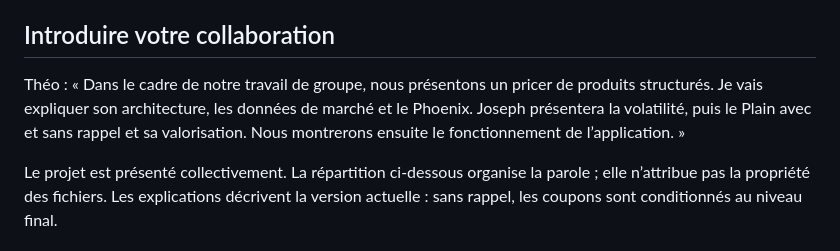
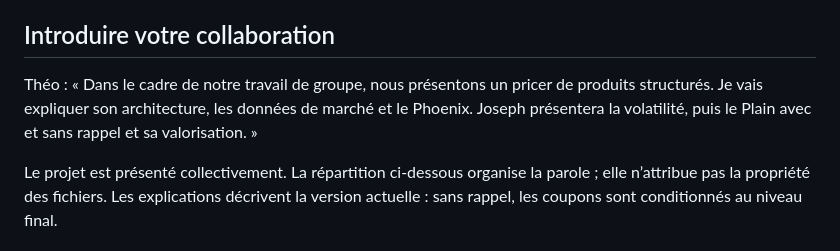
Before and after one commit to Pashattm/Pricer-Joesph-and-Th-o, a Markdown page: presentation_video/01_SCRIPT_VIDEO.md, the part around the change. Rendered like a GitHub page.

```diff
--- a/presentation_video/01_SCRIPT_VIDEO.md
+++ b/presentation_video/01_SCRIPT_VIDEO.md
@@ -6,7 +6,7 @@ Durée indicative de cette version détaillée : **18 à 22 minutes**, à mesure
 
 ## Introduire votre collaboration
 
-Théo : « Dans le cadre de notre travail de groupe, nous présentons un pricer de produits structurés. Je vais expliquer son architecture, les données de marché et le Phoenix. Joseph présentera la volatilité, puis le Plain avec et sans rappel et sa valorisation. Nous montrerons ensuite le fonctionnement de l’application. »
+Théo : « Dans le cadre de notre travail de groupe, nous présentons un pricer de produits structurés. Je vais expliquer son architecture, les données de marché et le Phoenix. Joseph présentera la volatilité, puis le Plain avec et sans rappel et sa valorisation. »
 
 Le projet est présenté collectivement. La répartition ci-dessous organise la parole ; elle n’attribue pas la propriété des fichiers. Les explications décrivent la version actuelle : sans rappel, les coupons sont conditionnés au niveau final.
 
```
